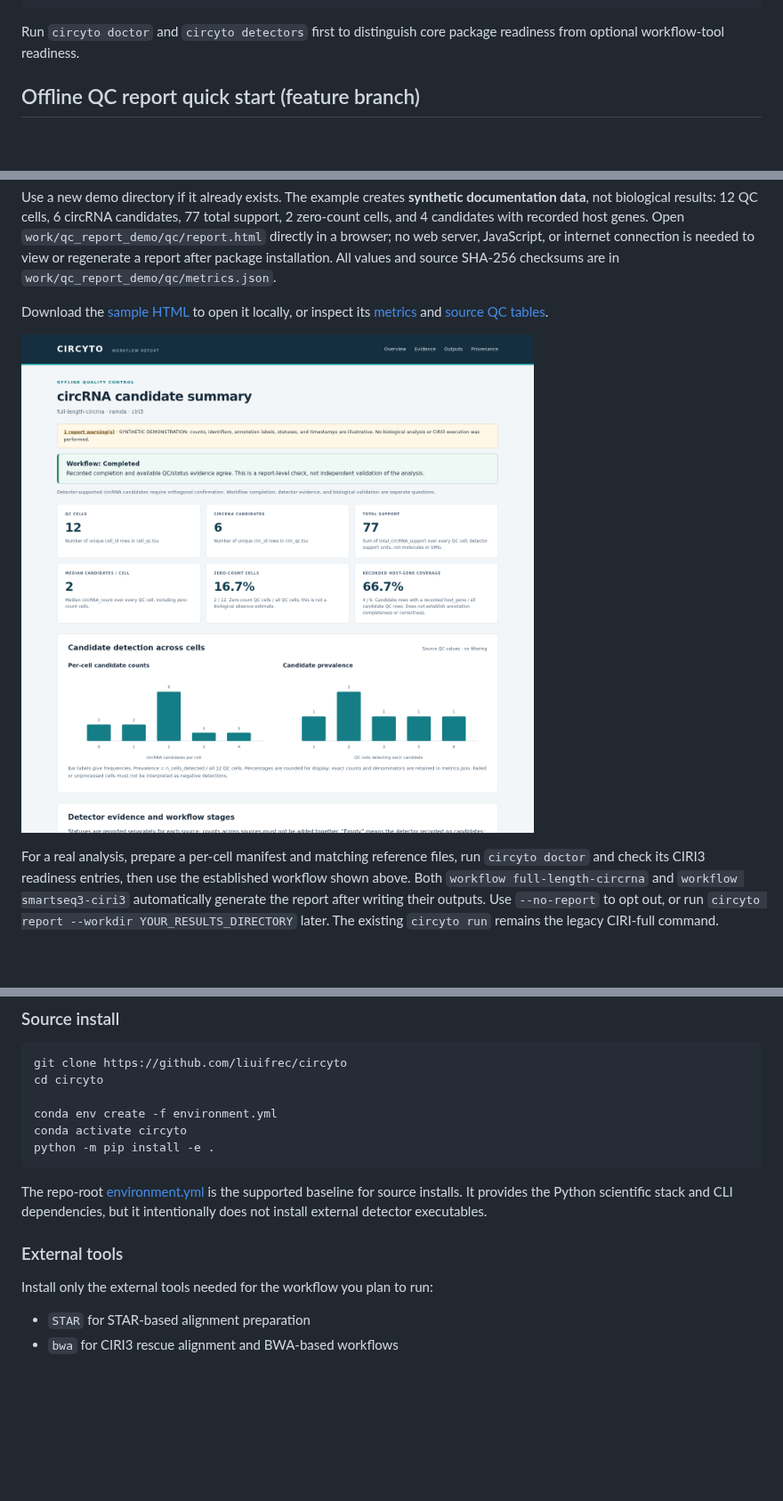
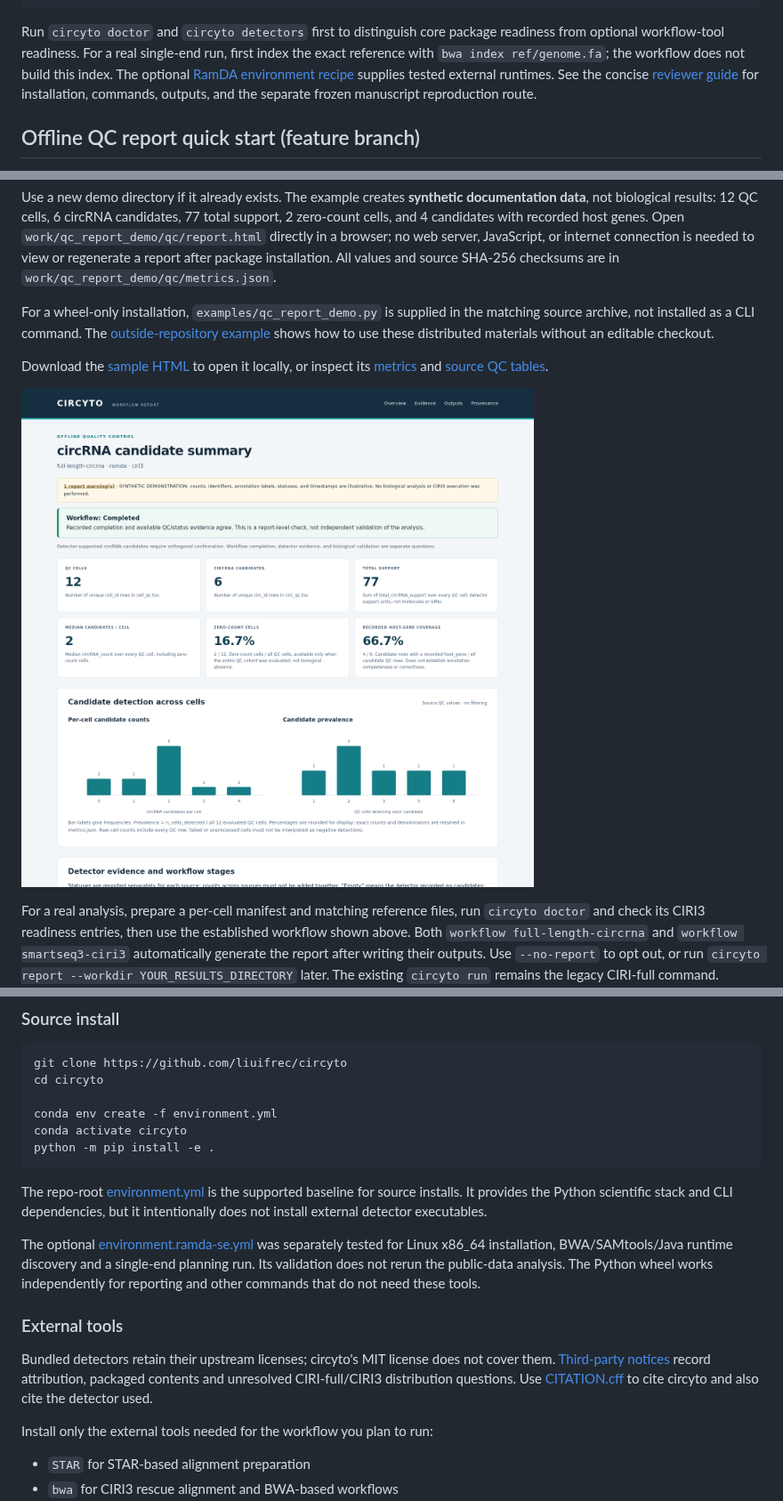
Before and after one commit to liuifrec/circyto, a Markdown page: README.md, 3 parts joined by grey strips. Shown at 89% size. GitHub-like rendering; pictures changed too: docs/images/qc_report.png; blank space fills up the shorter version.

````diff
--- a/README.md
+++ b/README.md
@@ -37,6 +37,11 @@ circyto workflow full-length-circrna \
 ```
 
 Run `circyto doctor` and `circyto detectors` first to distinguish core package readiness from optional workflow-tool readiness.
+For a real single-end run, first index the exact reference with
+`bwa index ref/genome.fa`; the workflow does not build this index. The optional
+[RamDA environment recipe](environment.ramda-se.yml) supplies tested external
+runtimes. See the concise [reviewer guide](docs/reviewer_guide.md) for installation,
+commands, outputs, and the separate frozen manuscript reproduction route.
 
 ## Offline QC report quick start (feature branch)
 
@@ -61,6 +66,11 @@ Open `work/qc_report_demo/qc/report.html` directly in a browser; no web server,
 JavaScript, or internet connection is needed to view or regenerate a report
 after package installation. All values and source SHA-256 checksums are in
 `work/qc_report_demo/qc/metrics.json`.
+
+For a wheel-only installation, `examples/qc_report_demo.py` is supplied in the
+matching source archive, not installed as a CLI command. The
+[outside-repository example](docs/reviewer_guide.md#reviewer-quick-guide) shows
+how to use these distributed materials without an editable checkout.
 
 Download the [sample HTML](docs/examples/qc_report/qc/report.html) to open it
 locally, or inspect its [metrics](docs/examples/qc_report/qc/metrics.json) and
@@ -141,7 +151,18 @@ python -m pip install -e .
 
 The repo-root [environment.yml](environment.yml) is the supported baseline for source installs. It provides the Python scientific stack and CLI dependencies, but it intentionally does not install external detector executables.
 
+The optional [environment.ramda-se.yml](environment.ramda-se.yml) was separately
+tested for Linux x86_64 installation, BWA/SAMtools/Java runtime discovery and a
+single-end planning run. Its validation does not rerun the public-data analysis.
+The Python wheel works independently for reporting and other commands that do
+not need these tools.
+
 ### External tools
+
+Bundled detectors retain their upstream licenses; circyto's MIT license does
+not cover them. [Third-party notices](THIRD_PARTY_NOTICES.md) record attribution,
+packaged contents and unresolved CIRI-full/CIRI3 distribution questions.
+Use [CITATION.cff](CITATION.cff) to cite circyto and also cite the detector used.
 
 Install only the external tools needed for the workflow you plan to run:
 
````
Also changed, not shown: other parts of README.md (+4 -1 lines), THIRD_PARTY_NOTICES.md (added, +46 -0 lines), docs/circrna_workflow_comparison.md (added, +35 -0 lines), docs/qc_reporting.md (+36 -10 lines), docs/qc_reporting_validation.md (+6 -1 lines), docs/reviewer_guide.md (added, +81 -0 lines), docs/reviewer_readiness.md (added, +129 -0 lines), 9 other files.
